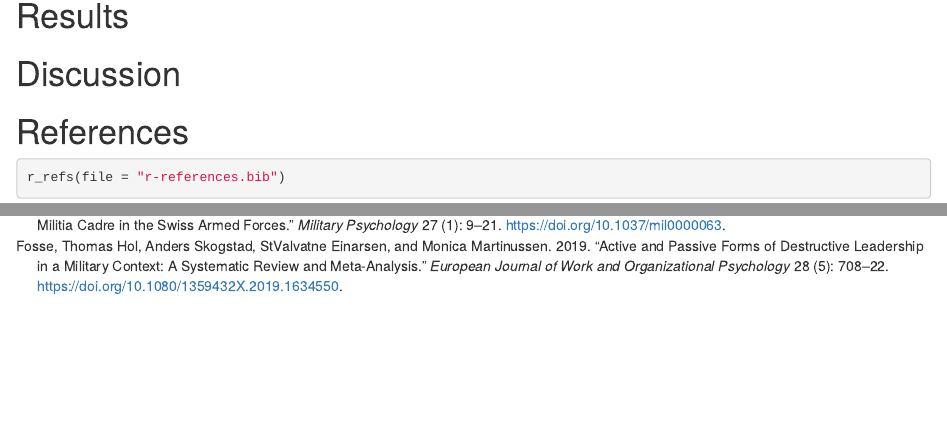
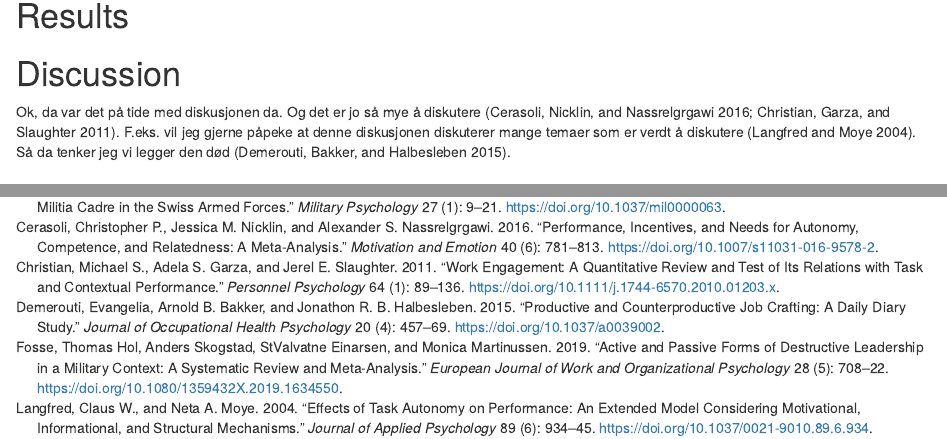
Before and after one commit to hsorlie/workshoptest, an R Markdown document (Papertest.Rmd): the page in a window 1100 px wide, from 1110 px down, and a second part further down, joined at a grey line. Rendered offline with R 4.5, knitr and Pandoc, with nearby package versions; some code elsewhere in the file could not run offline.

Commit message:
Ny diskusjon

```diff
--- a/Papertest.Rmd
+++ b/Papertest.Rmd
@@ -99,7 +99,7 @@ Resultatet av analysene var at `r printnum(resultat)` var riktige.
 # Results
 
 # Discussion
-
+Ok, da var  det på tide med diskusjonen da. Og det er jo så mye å diskutere [@cerasoliPerformanceIncentivesNeeds2016; @christianWorkEngagementQuantitative2011]. F.eks. vil jeg gjerne påpeke at denne diskusjonen diskuterer mange temaer som er verdt å diskutere [@langfredEffectsTaskAutonomy2004]. Så da tenker jeg vi legger den død [@demeroutiProductiveCounterproductiveJob2015].
 
 \newpage
 
--- a/r-references.bib
+++ b/r-references.bib
@@ -47,3 +47,72 @@
   language = {en},
   number = {5},
 }
+@Article{cerasoliPerformanceIncentivesNeeds2016,
+  ids = {cerasoliPerformanceIncentivesNeeds2016a},
+  title = {Performance, Incentives, and Needs for Autonomy, Competence, and Relatedness: A Meta-Analysis},
+  shorttitle = {Performance, Incentives, and Needs for Autonomy, Competence, and Relatedness},
+  author = {Christopher P. Cerasoli and Jessica M. Nicklin and Alexander S. Nassrelgrgawi},
+  year = {2016},
+  month = {dec},
+  volume = {40},
+  pages = {781--813},
+  issn = {0146-7239, 1573-6644},
+  doi = {10.1007/s11031-016-9578-2},
+  abstract = {Although self-determination theory (SDT) is one of the most widely cited theories of human motivation and function, critics have questioned the practical utility of its three needs (i.e., autonomy, competence, and relatedness) in performance contexts. We conduct a meta-analysis (k = 108, N = 30,648) to explore the magnitude and boundary conditions of need satisfaction and performance. As expected, autonomy (q = .28), competence (q = .37), and relatedness (q = .25) predict performance. Incentivization per se has little impact on need-satisfaction: instead, the need satisfaction ? performance relationship is moderated by incentive salience. Consistent with a crowding-out hypothesis, need satisfaction matters less to performance when incentives are directly salient (q = .22) and more when indirectly salient (q = .45). Our metaanalysis demonstrates that indirectly salient incentives and need-satisfaction are indeed compatible, providing a direct response to criticisms of SDT in performance contexts. Additional unexpected findings and future directions are discussed.},
+  file = {/Users/julianneks/Zotero/storage/U4Q2LPZ3/Cerasoli et al. - 2016 - Performance, incentives, and needs for autonomy, c.pdf},
+  journal = {Motivation and Emotion},
+  keywords = {Autonomy,Job performance},
+  language = {en},
+  number = {6},
+}
+
+@Article{christianWorkEngagementQuantitative2011,
+  ids = {christianWORKENGAGEMENTQUANTITATIVE2011},
+  title = {Work {{Engagement}}: {{A Quantitative Review}} and {{Test}} of {{Its Relations}} with {{Task}} and {{Contextual Performance}}},
+  shorttitle = {Work {{Engagement}}},
+  author = {Michael S. Christian and Adela S. Garza and Jerel E. Slaughter},
+  year = {2011},
+  month = {mar},
+  volume = {64},
+  pages = {89--136},
+  issn = {00315826},
+  doi = {10.1111/j.1744-6570.2010.01203.x},
+  file = {/Users/julianneks/Zotero/storage/LELL2JDD/Christian et al. - 2011 - WORK ENGAGEMENT A QUANTITATIVE REVIEW AND TEST OF.pdf},
+  journal = {Personnel Psychology},
+  keywords = {Autonomy,Contextual performance,Job performance,Job Satisfaction,Leader-Member Exchange,Metastudy,Task performance,Transformational Leadership,UWES,Work Engagement},
+  language = {en},
+  number = {1},
+}
+@Article{langfredEffectsTaskAutonomy2004,
+  ids = {langfredEffectsTaskAutonomy2004a},
+  title = {Effects of {{Task Autonomy}} on {{Performance}}: {{An Extended Model Considering Motivational}}, {{Informational}}, and {{Structural Mechanisms}}.},
+  shorttitle = {Effects of {{Task Autonomy}} on {{Performance}}},
+  author = {Claus W. Langfred and Neta A. Moye},
+  year = {2004},
+  volume = {89},
+  pages = {934--945},
+  issn = {1939-1854, 0021-9010},
+  doi = {10.1037/0021-9010.89.6.934},
+  file = {/Users/julianneks/Zotero/storage/F93G46ND/Langfred and Moye - 2004 - Effects of Task Autonomy on Performance An Extend.pdf},
+  journal = {Journal of Applied Psychology},
+  keywords = {Autonomy,Job performance},
+  language = {en},
+  number = {6},
+}
+@Article{demeroutiProductiveCounterproductiveJob2015,
+  ids = {demeroutiProductiveCounterproductiveJob2015a},
+  title = {Productive and Counterproductive Job Crafting: {{A}} Daily Diary Study.},
+  shorttitle = {Productive and Counterproductive Job Crafting},
+  author = {Evangelia Demerouti and Arnold B. Bakker and Jonathon R. B. Halbesleben},
+  year = {2015},
+  volume = {20},
+  pages = {457--469},
+  issn = {1939-1307, 1076-8998},
+  doi = {10.1037/a0039002},
+  abstract = {The present study aims to uncover the way daily job crafting influences daily job performance (i.e., task performance, altruism, and counterproductive work behavior). Job crafting was conceptualized as ``seeking resources,'' ``seeking challenges,'' and ``reducing demands'' and viewed as strategies individuals use to optimize their job characteristics. We hypothesized that daily job crafting relates to daily job demands and resources (work pressure and autonomy), which consequently relate to daily work engagement and exhaustion and ultimately to job performance. A sample of 95 employees filled in a quantitative diary for 5 consecutive working days (n occasions ϭ 475). We predicted and found that daily seeking resources was positively associated with daily task performance because daily autonomy and work engagement increased. In contrast, daily reducing demands was detrimental for daily task performance and altruism, because employees lower their daily workload and consequently their engagement and exhaustion, respectively. Only daily seeking challenges was positively (rather than negatively) associated with daily counterproductive behavior. We conclude that employee job crafting can have both beneficial and detrimental effects on job performance.},
+  file = {/Users/julianneks/Zotero/storage/74T5XCN4/Demerouti et al. - 2015 - Productive and counterproductive job crafting A d.pdf},
+  journal = {Journal of Occupational Health Psychology},
+  keywords = {Autonomy,Contextual performance,Diary Study,Job performance,Task performance},
+  language = {en},
+  number = {4},
+}
```
